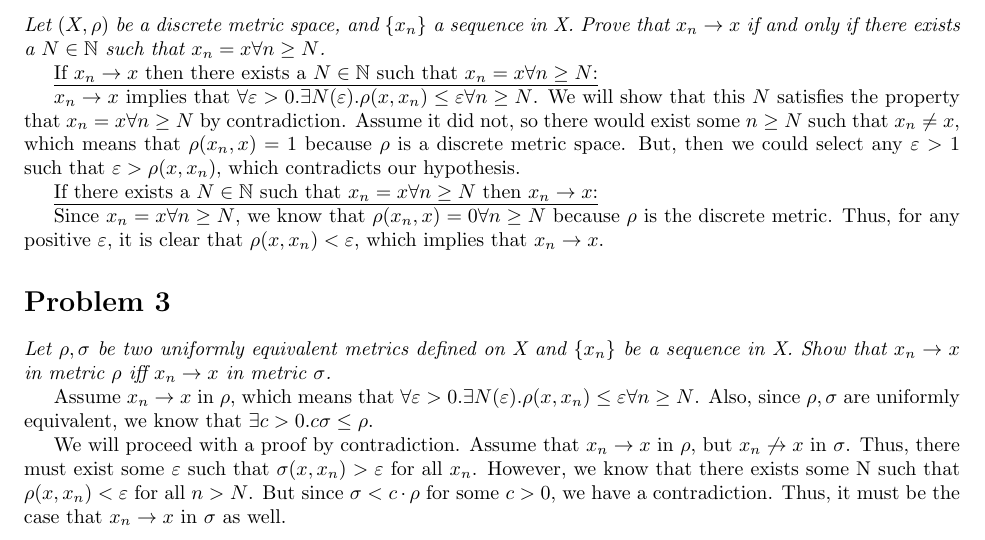
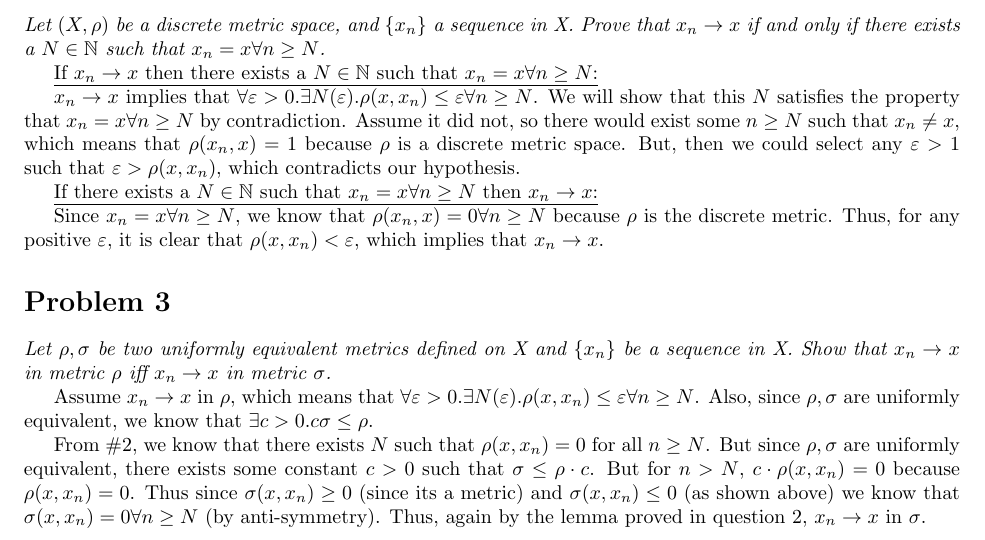
Before and after one commit to 2016rshah/M365C, a LaTeX problem sheet (HW05/submission.tex): part of the page, cut so that both start at the same text. Compiled offline with pdfLaTeX.

Commit message:
Better proof thanks to Sorin

```diff
--- a/HW05/submission.tex
+++ b/HW05/submission.tex
@@ -78,6 +78,8 @@
 
 		Assume $x_n \to x$ in $\rho$, which means that $\forall \varepsilon > 0 . \exists N(\varepsilon) . \rho(x, x_n) \leq \varepsilon \forall n \geq N$. Also, since $\rho, \sigma$ are uniformly equivalent, we know that $\exists c > 0 . c \sigma \leq \rho$.
 
-		We will proceed with a proof by contradiction. Assume that $x_n \to x$ in $\rho$, but $x_n \not \to x$ in $\sigma$. Thus, there must exist some $\varepsilon$ such that $\sigma(x, x_n) > \varepsilon$ for all $x_n$. However, we know that there exists some N such that $\rho(x, x_n) < \varepsilon$ for all $n > N$. But since $\sigma < c \cdot \rho$ for some $c > 0$, we have a contradiction. Thus, it must be the case that $x_n \to x$ in $\sigma$ as well.
+		From \#2, we know that there exists $N$ such that $\rho(x, x_n) = 0$ for all $n \geq N$. But since $\rho, \sigma$ are uniformly equivalent, there exists some constant $c > 0$ such that $\sigma \leq \rho \cdot c$. But for $n > N$, $c \cdot \rho(x, x_n) = 0$ because $\rho(x, x_n) = 0$. Thus since $\sigma(x, x_n) \geq 0$ (since its a metric) and  $\sigma(x, x_n) \leq 0$ (as shown above) we know that $\sigma(x, x_n) = 0 \forall n \geq N$ (by anti-symmetry). Thus, again by the lemma proved in question 2, $x_n \to x$ in $\sigma$.
+
+		% We will proceed with a proof by contradiction. Assume that $x_n \to x$ in $\rho$, but $x_n \not \to x$ in $\sigma$. Thus, there must exist some $\varepsilon$ such that $\sigma(x, x_n) > \varepsilon$ for all $x_n$. However, we know that there exists some N such that $\rho(x, x_n) < \varepsilon$ for all $n > N$. But since $\sigma < c \cdot \rho$ for some $c > 0$, we have a contradiction. Thus, it must be the case that $x_n \to x$ in $\sigma$ as well.
 
 \end{document}
```
Also changed, not shown: HW05/submission.pdf.
